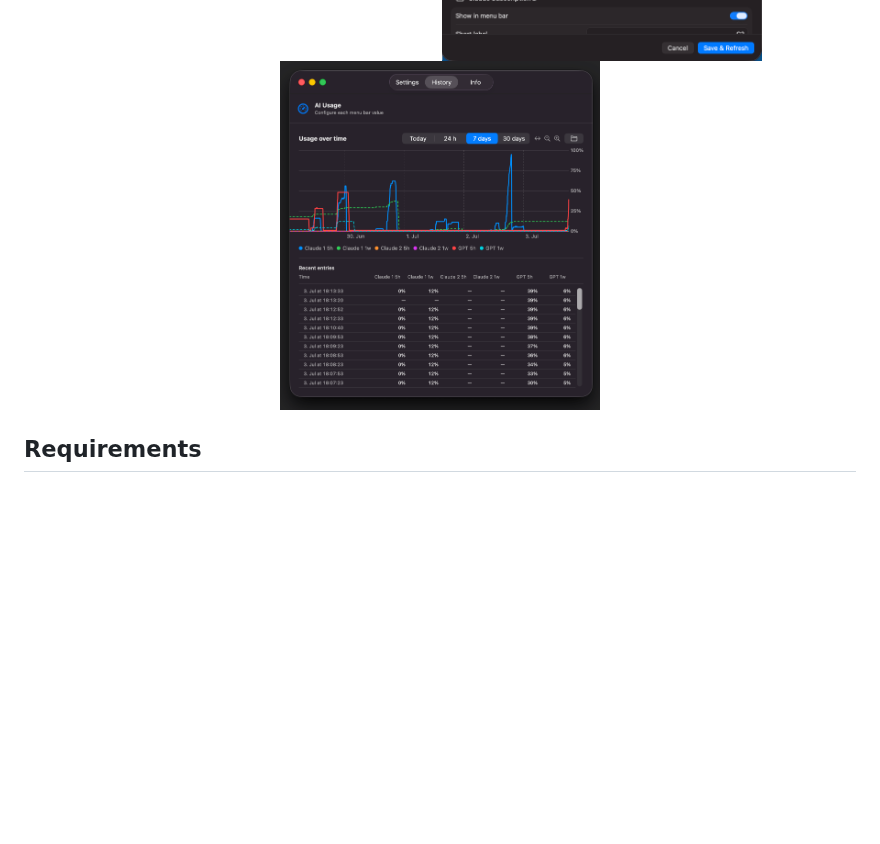
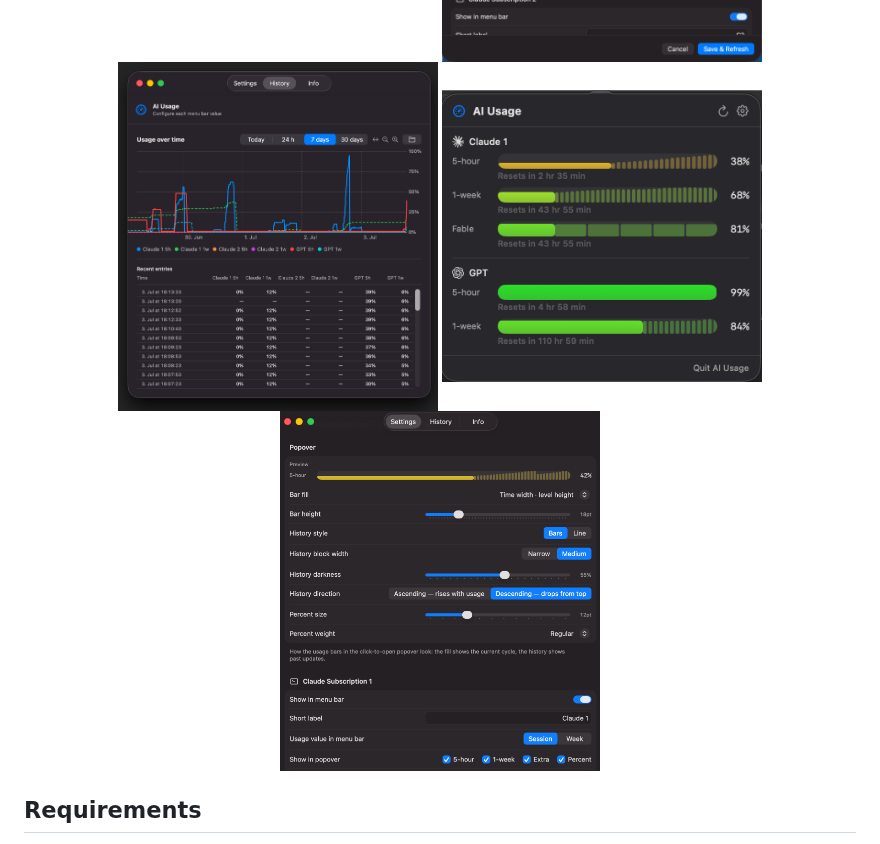
Before and after one commit to DominikVsetecka/ai-usage, a Markdown page: README.md, the part around the change. Drawn GitHub-style; pictures changed too: ai-usage-popover-2026-07v3.png (added), ai-usage-settings-popover-2026-07.png (added); blank space fills up the shorter version.

Commit message:
Add v1.1 screenshots: popover with extra quota row, new Popover settings section
Co-Authored-By: Claude Sonnet 5 <noreply@anthropic.com>

```diff
--- a/README.md
+++ b/README.md
@@ -12,6 +12,8 @@ Click the menu bar item to open a popover with per-provider details, burn-rate s
   <img src="ai-usage-popover-2026-07v2.png" width="320" alt="Menu bar popover">
   <img src="ai-usage-settings-2026-07.png" width="320" alt="Settings">
   <img src="ai-usage-history-2026-07.png" width="320" alt="History">
+  <img src="ai-usage-popover-2026-07v3.png" width="320" alt="Popover with a Visual bar style and an extra model-scoped quota row">
+  <img src="ai-usage-settings-popover-2026-07.png" width="320" alt="Popover settings: bar style, per-connection window and percent controls">
 </div>
 
 ## Requirements
```
